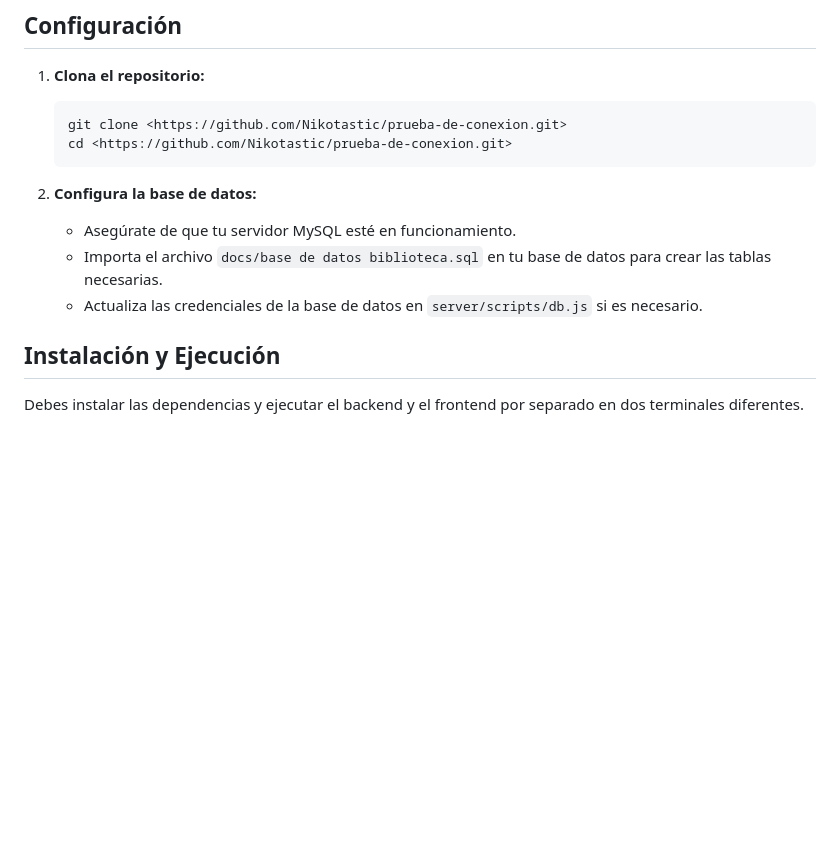
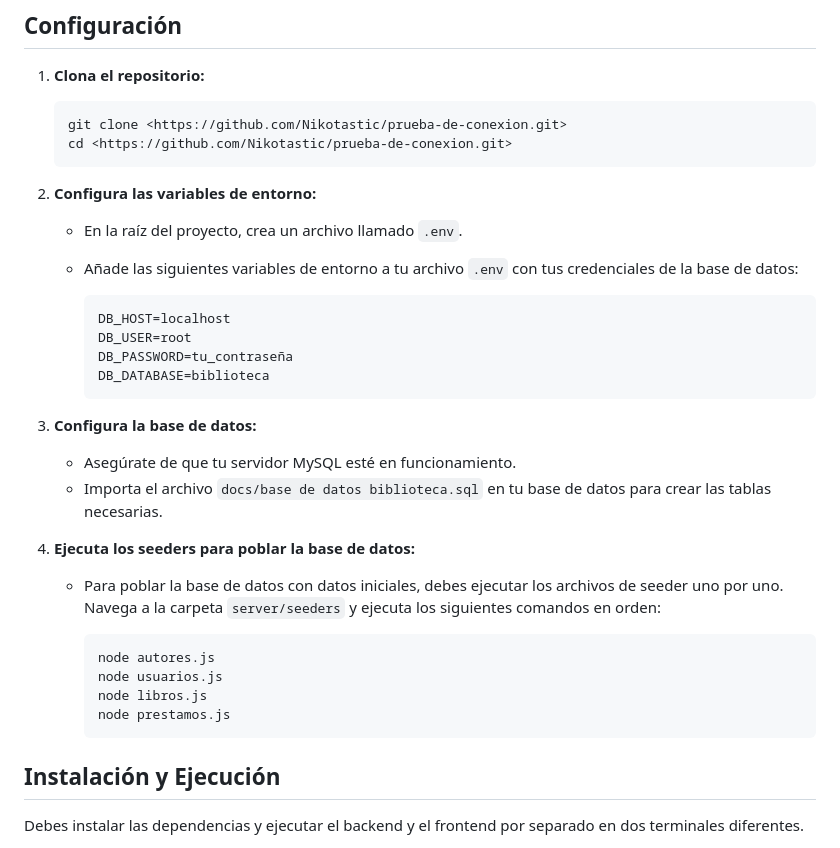
Before and after one commit to Nikotastic/prueba-de-conexion, a Markdown page: README.md, the part around the change. GitHub-like rendering; blank space fills up the shorter version.

Commit message:
agrege para configuracion de variables de entorno

````diff
--- a/README.md
+++ b/README.md
@@ -24,11 +24,33 @@ El proyecto está dividido en dos partes principales:
     cd <https://github.com/Nikotastic/prueba-de-conexion.git>
     ```
 
-2.  **Configura la base de datos:**
+2.  **Configura las variables de entorno:**
+
+    -   En la raíz del proyecto, crea un archivo llamado `.env`.
+    -   Añade las siguientes variables de entorno a tu archivo `.env` con tus credenciales de la base de datos:
+
+        ```
+        DB_HOST=localhost
+        DB_USER=root
+        DB_PASSWORD=tu_contraseña
+        DB_DATABASE=biblioteca
+        ```
+
+3.  **Configura la base de datos:**
 
     -   Asegúrate de que tu servidor MySQL esté en funcionamiento.
     -   Importa el archivo `docs/base de datos biblioteca.sql` en tu base de datos para crear las tablas necesarias.
-    -   Actualiza las credenciales de la base de datos en `server/scripts/db.js` si es necesario.
+
+4.  **Ejecuta los seeders para poblar la base de datos:**
+
+    -   Para poblar la base de datos con datos iniciales, debes ejecutar los archivos de seeder uno por uno. Navega a la carpeta `server/seeders` y ejecuta los siguientes comandos en orden:
+
+        ```bash
+        node autores.js
+        node usuarios.js
+        node libros.js
+        node prestamos.js
+        ```
 
 ## Instalación y Ejecución
 
````
